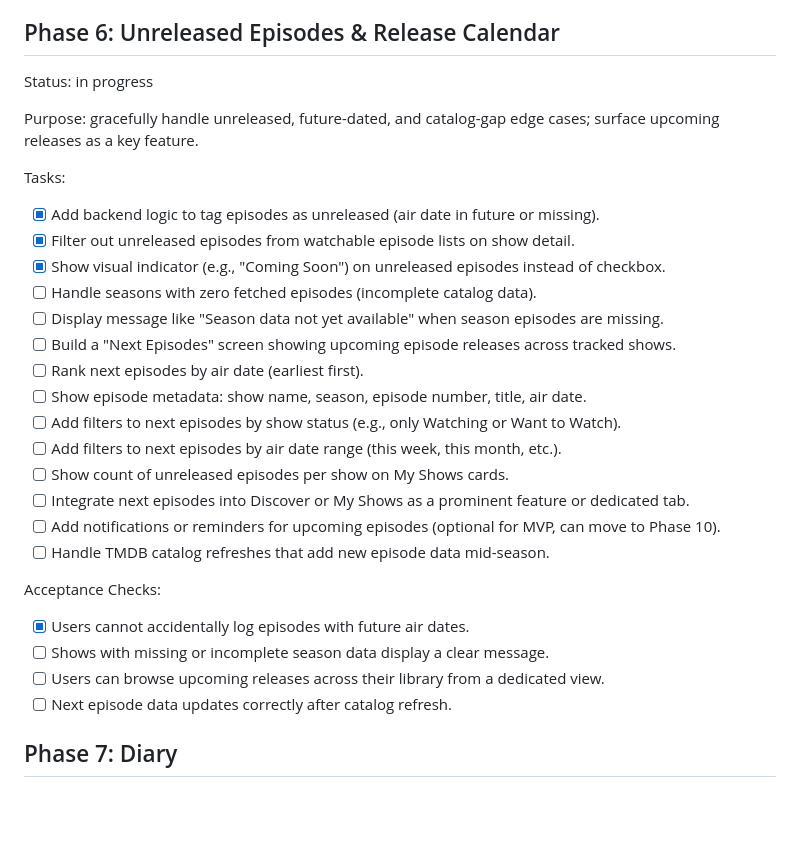
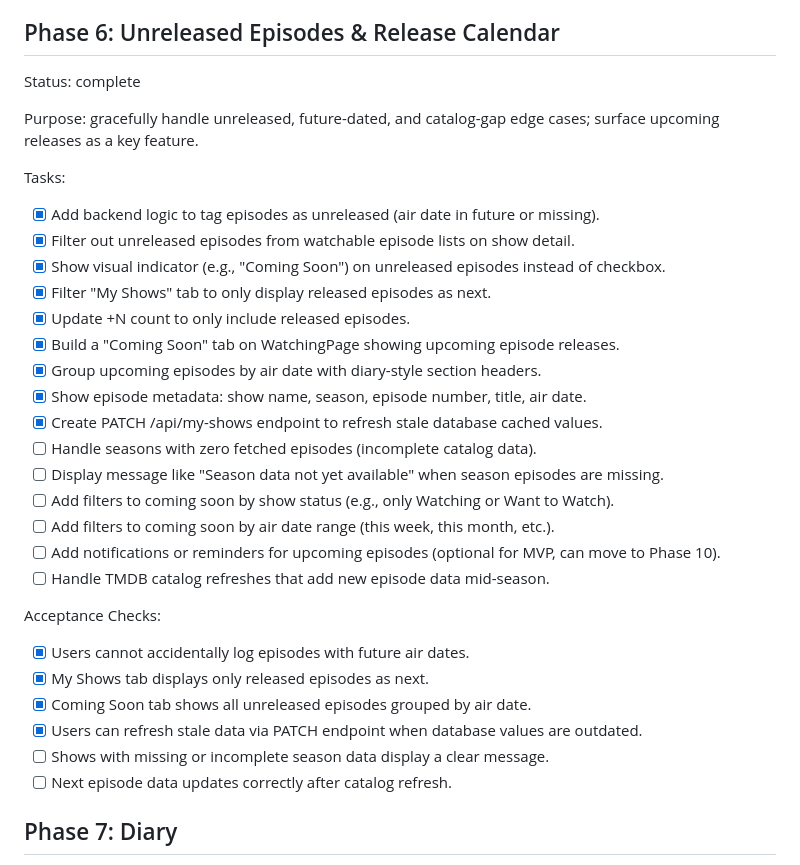
Before and after one commit to DiegoRojo99/Pilot-2-Finale, a Markdown page: docs/mobileRoadmap.md, the part around the change. GitHub-like rendering; blank space fills up the shorter version.

Commit message:
Updated roadmap

```diff
--- a/docs/mobileRoadmap.md
+++ b/docs/mobileRoadmap.md
@@ -222,7 +222,7 @@ Acceptance Checks:
 
 ## Phase 6: Unreleased Episodes & Release Calendar
 
-Status: in progress
+Status: complete
 
 Purpose: gracefully handle unreleased, future-dated, and catalog-gap edge cases; surface upcoming releases as a key feature.
 
@@ -231,23 +231,26 @@ Tasks:
 - [x] Add backend logic to tag episodes as unreleased (air date in future or missing).
 - [x] Filter out unreleased episodes from watchable episode lists on show detail.
 - [x] Show visual indicator (e.g., "Coming Soon") on unreleased episodes instead of checkbox.
+- [x] Filter "My Shows" tab to only display released episodes as next.
+- [x] Update +N count to only include released episodes.
+- [x] Build a "Coming Soon" tab on WatchingPage showing upcoming episode releases.
+- [x] Group upcoming episodes by air date with diary-style section headers.
+- [x] Show episode metadata: show name, season, episode number, title, air date.
+- [x] Create PATCH /api/my-shows endpoint to refresh stale database cached values.
 - [ ] Handle seasons with zero fetched episodes (incomplete catalog data).
 - [ ] Display message like "Season data not yet available" when season episodes are missing.
-- [ ] Build a "Next Episodes" screen showing upcoming episode releases across tracked shows.
-- [ ] Rank next episodes by air date (earliest first).
-- [ ] Show episode metadata: show name, season, episode number, title, air date.
-- [ ] Add filters to next episodes by show status (e.g., only Watching or Want to Watch).
-- [ ] Add filters to next episodes by air date range (this week, this month, etc.).
-- [ ] Show count of unreleased episodes per show on My Shows cards.
-- [ ] Integrate next episodes into Discover or My Shows as a prominent feature or dedicated tab.
+- [ ] Add filters to coming soon by show status (e.g., only Watching or Want to Watch).
+- [ ] Add filters to coming soon by air date range (this week, this month, etc.).
 - [ ] Add notifications or reminders for upcoming episodes (optional for MVP, can move to Phase 10).
 - [ ] Handle TMDB catalog refreshes that add new episode data mid-season.
 
 Acceptance Checks:
 
 - [x] Users cannot accidentally log episodes with future air dates.
+- [x] My Shows tab displays only released episodes as next.
+- [x] Coming Soon tab shows all unreleased episodes grouped by air date.
+- [x] Users can refresh stale data via PATCH endpoint when database values are outdated.
 - [ ] Shows with missing or incomplete season data display a clear message.
-- [ ] Users can browse upcoming releases across their library from a dedicated view.
 - [ ] Next episode data updates correctly after catalog refresh.
 
 ## Phase 7: Diary
```
